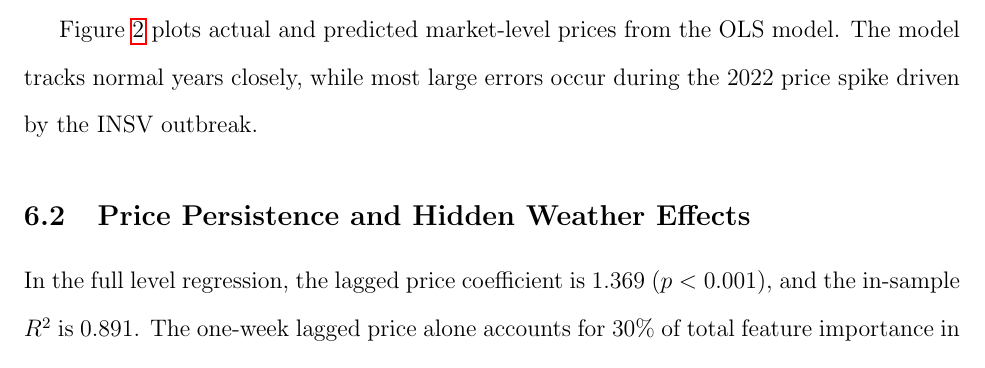
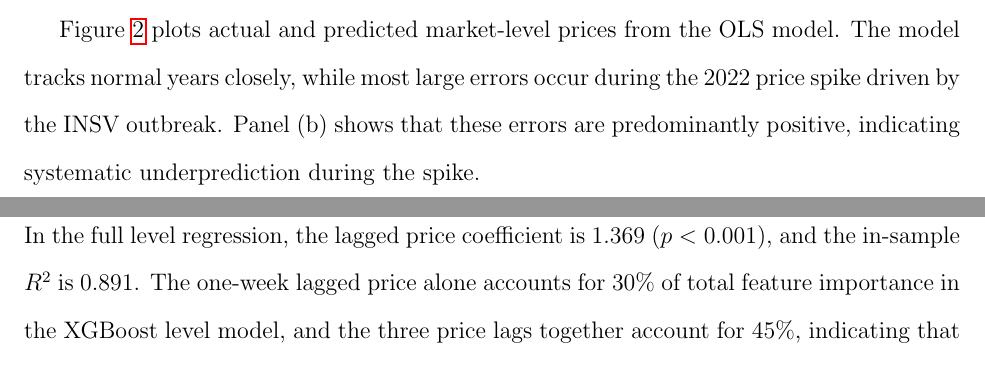
Before and after one commit to yuhanols/agri-risk, a LaTeX paper (paper/main.tex): part of page 18 of 38 before the commit and two parts of pages 18 and 20 of 38 after it, the two joined at a grey line, cut so that both start at the same text. Compiled offline with pdfLaTeX.

Commit message:
Add panel (b) interpretation to Fig 2 description

```diff
--- a/paper/main.tex
+++ b/paper/main.tex
@@ -307,7 +307,7 @@ Naive ($P_t = P_{t-1}$) & 5.11 & 3.35 & baseline \\
 \end{tabular}
 \end{table}
 
-Figure~\ref{fig:actual_predicted} plots actual and predicted market-level prices from the OLS model. The model tracks normal years closely, while most large errors occur during the 2022 price spike driven by the INSV outbreak.
+Figure~\ref{fig:actual_predicted} plots actual and predicted market-level prices from the OLS model. The model tracks normal years closely, while most large errors occur during the 2022 price spike driven by the INSV outbreak. Panel (b) shows that these errors are predominantly positive, indicating systematic underprediction during the spike.
 
 \begin{figure}[!htbp]
 \centering
```
